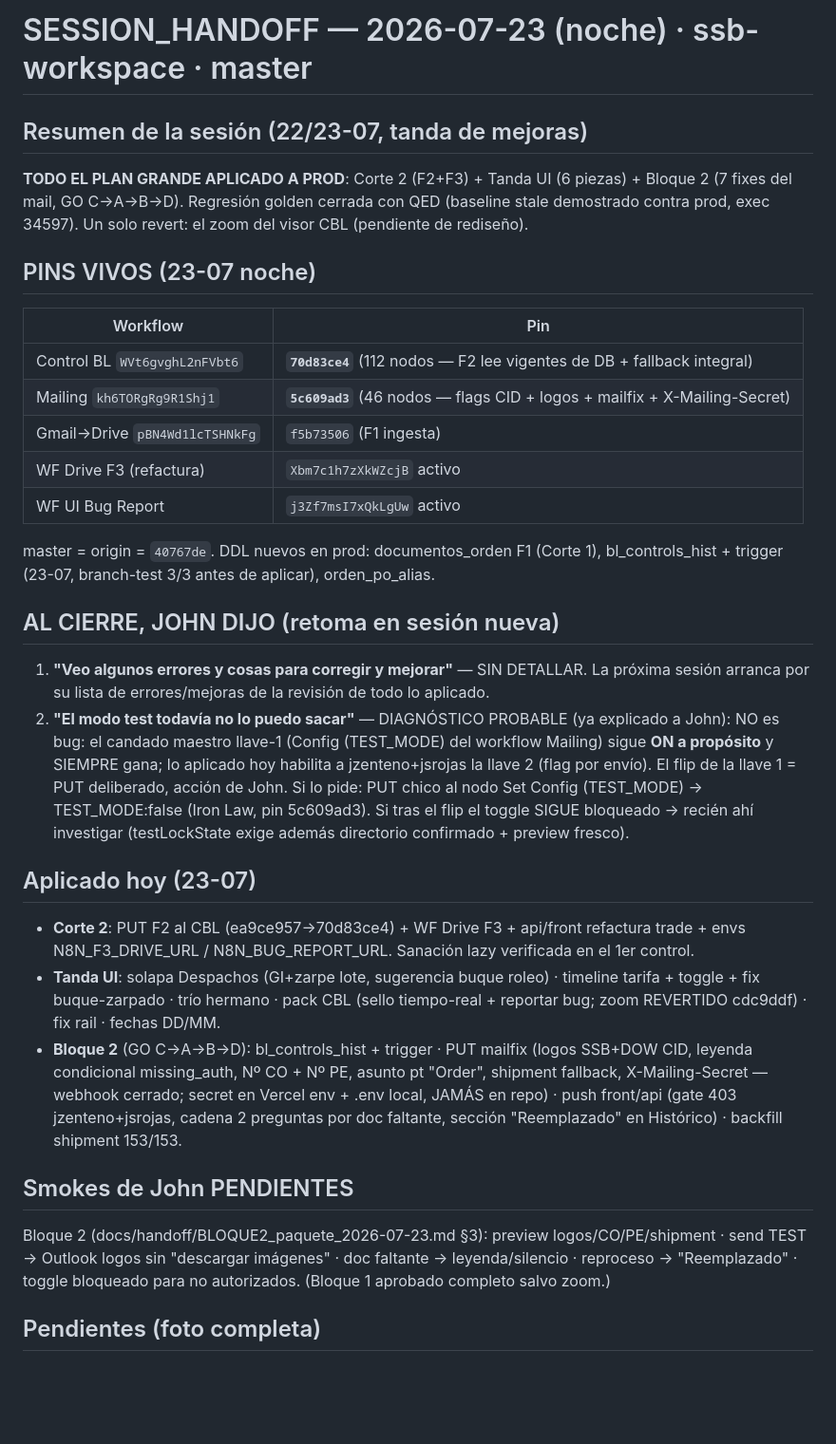
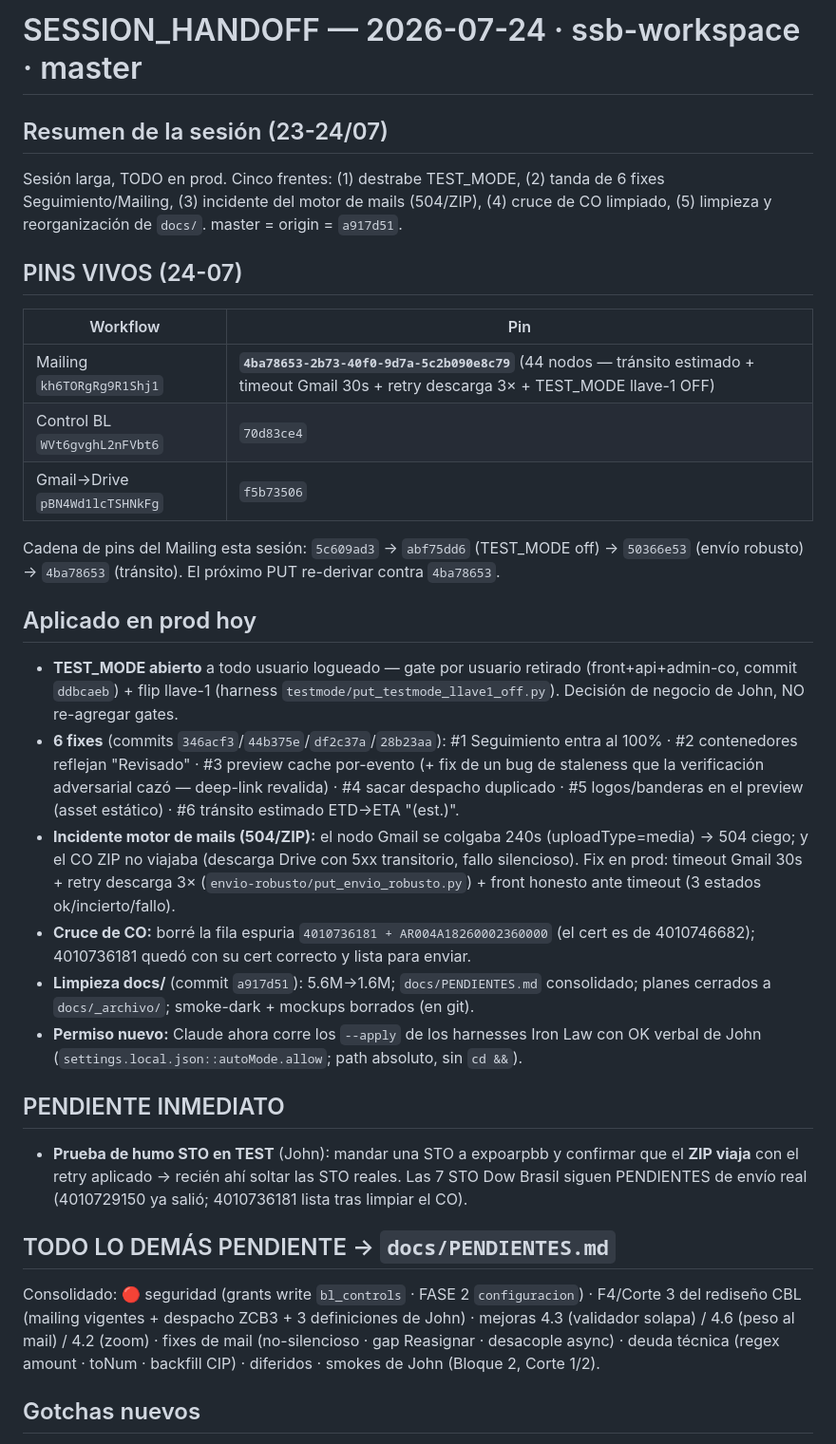
Before and after one commit to jzenteno-creador/ssb-workspace, a Markdown page: SESSION_HANDOFF.md, the part around one of its changes. Shown at 95% size. Drawn GitHub-style; blank space fills up the shorter version.

Commit message:
docs: break 2026-07-24 — handoff + guardrail motor de mails al día
SESSION_HANDOFF actualizado (TEST_MODE abierto · 6 fixes · incidente 504/ZIP ·
cruce CO · limpieza docs · pins vivos Mailing 4ba78653). CLAUDE.md: guardrail nuevo
del motor de mails (timeout+retry, TEST_MODE abierto, --apply por Claude con path
absoluto). Pendientes vivos consolidados en docs/PENDIENTES.md.

Co-Authored-By: Claude Opus 4.8 <noreply@anthropic.com>
Claude-Session: https://claude.ai/code/session_01UgTa7rWqwtNApwKa9uq8sS

```diff
--- a/SESSION_HANDOFF.md
+++ b/SESSION_HANDOFF.md
@@ -1,55 +1,55 @@
-# SESSION_HANDOFF — 2026-07-23 (noche) · ssb-workspace · master
+# SESSION_HANDOFF — 2026-07-24 · ssb-workspace · master
 
-## Resumen de la sesión (22/23-07, tanda de mejoras)
+## Resumen de la sesión (23-24/07)
 
-**TODO EL PLAN GRANDE APLICADO A PROD**: Corte 2 (F2+F3) + Tanda UI (6 piezas) + Bloque 2
-(7 fixes del mail, GO C→A→B→D). Regresión golden cerrada con QED (baseline stale demostrado
-contra prod, exec 34597). Un solo revert: el zoom del visor CBL (pendiente de rediseño).
+Sesión larga, TODO en prod. Cinco frentes: (1) destrabe TEST_MODE, (2) tanda de 6 fixes
+Seguimiento/Mailing, (3) incidente del motor de mails (504/ZIP), (4) cruce de CO limpiado,
+(5) limpieza y reorganización de `docs/`. master = origin = `a917d51`.
 
-## PINS VIVOS (23-07 noche)
+## PINS VIVOS (24-07)
 
 | Workflow | Pin |
 |---|---|
-| Control BL `WVt6gvghL2nFVbt6` | **`70d83ce4`** (112 nodos — F2 lee vigentes de DB + fallback integral) |
-| Mailing `kh6TORgRg9R1Shj1` | **`5c609ad3`** (46 nodos — flags CID + logos + mailfix + X-Mailing-Secret) |
-| Gmail→Drive `pBN4Wd1lcTSHNkFg` | `f5b73506` (F1 ingesta) |
-| WF Drive F3 (refactura) | `Xbm7c1h7zXkWZcjB` activo |
-| WF UI Bug Report | `j3Zf7msI7xQkLgUw` activo |
+| Mailing `kh6TORgRg9R1Shj1` | **`4ba78653-2b73-40f0-9d7a-5c2b090e8c79`** (44 nodos — tránsito estimado + timeout Gmail 30s + retry descarga 3× + TEST_MODE llave-1 OFF) |
+| Control BL `WVt6gvghL2nFVbt6` | `70d83ce4` |
+| Gmail→Drive `pBN4Wd1lcTSHNkFg` | `f5b73506` |
 
-master = origin = `40767de`. DDL nuevos en prod: documentos_orden F1 (Corte 1),
-bl_controls_hist + trigger (23-07, branch-test 3/3 antes de aplicar), orden_po_alias.
+Cadena de pins del Mailing esta sesión: `5c609ad3` → `abf75dd6` (TEST_MODE off) → `50366e53`
+(envío robusto) → `4ba78653` (tránsito). El próximo PUT re-derivar contra `4ba78653`.
 
-## AL CIERRE, JOHN DIJO (retoma en sesión nueva)
+## Aplicado en prod hoy
 
-1. **"Veo algunos errores y cosas para corregir y mejorar"** — SIN DETALLAR. La próxima
-   sesión arranca por su lista de errores/mejoras de la revisión de todo lo aplicado.
-2. **"El modo test todavía no lo puedo sacar"** — DIAGNÓSTICO PROBABLE (ya explicado a John):
-   NO es bug: el candado maestro llave-1 (Config (TEST_MODE) del workflow Mailing) sigue
-   **ON a propósito** y SIEMPRE gana; lo aplicado hoy habilita a jzenteno+jsrojas la llave 2
-   (flag por envío). El flip de la llave 1 = PUT deliberado, acción de John. Si lo pide:
-   PUT chico al nodo Set Config (TEST_MODE) → TEST_MODE:false (Iron Law, pin 5c609ad3).
-   Si tras el flip el toggle SIGUE bloqueado → recién ahí investigar (testLockState exige
-   además directorio confirmado + preview fresco).
+- **TEST_MODE abierto** a todo usuario logueado — gate por usuario retirado (front+api+admin-co,
+  commit `ddbcaeb`) + flip llave-1 (harness `testmode/put_testmode_llave1_off.py`). Decisión de
+  negocio de John, NO re-agregar gates.
+- **6 fixes** (commits `346acf3`/`44b375e`/`df2c37a`/`28b23aa`): #1 Seguimiento entra al 100% ·
+  #2 contenedores reflejan "Revisado" · #3 preview cache por-evento (+ fix de un bug de staleness
+  que la verificación adversarial cazó — deep-link revalida) · #4 sacar despacho duplicado ·
+  #5 logos/banderas en el preview (asset estático) · #6 tránsito estimado ETD→ETA "(est.)".
+- **Incidente motor de mails (504/ZIP):** el nodo Gmail se colgaba 240s (uploadType=media) → 504
+  ciego; y el CO ZIP no viajaba (descarga Drive con 5xx transitorio, fallo silencioso). Fix en
+  prod: timeout Gmail 30s + retry descarga 3× (`envio-robusto/put_envio_robusto.py`) + front
+  honesto ante timeout (3 estados ok/incierto/fallo).
+- **Cruce de CO:** borré la fila espuria `4010736181 + AR004A18260002360000` (el cert es de
+  4010746682); 4010736181 quedó con su cert correcto y lista para enviar.
+- **Limpieza docs/** (commit `a917d51`): 5.6M→1.6M; `docs/PENDIENTES.md` consolidado; planes
+  cerrados a `docs/_archivo/`; smoke-dark + mockups borrados (en git).
+- **Permiso nuevo:** Claude ahora corre los `--apply` de los harnesses Iron Law con OK verbal
+  de John (`settings.local.json::autoMode.allow`; path absoluto, sin `cd &&`).
 
-## Aplicado hoy (23-07)
+## PENDIENTE INMEDIATO
 
-- **Corte 2**: PUT F2 al CBL (ea9ce957→70d83ce4) + WF Drive F3 + api/front refactura trade +
-  envs N8N_F3_DRIVE_URL / N8N_BUG_REPORT_URL. Sanación lazy verificada en el 1er control.
-- **Tanda UI**: solapa Despachos (GI+zarpe lote, sugerencia buque roleo) · timeline tarifa +
-  toggle + fix buque-zarpado · trío hermano · pack CBL (sello tiempo-real + reportar bug;
-  zoom REVERTIDO cdc9ddf) · fix rail · fechas DD/MM.
-- **Bloque 2** (GO C→A→B→D): bl_controls_hist + trigger · PUT mailfix (logos SSB+DOW CID,
-  leyenda condicional missing_auth, Nº CO + Nº PE, asunto pt "Order", shipment fallback,
-  X-Mailing-Secret — webhook cerrado; secret en Vercel env + .env local, JAMÁS en repo) ·
-  push front/api (gate 403 jzenteno+jsrojas, cadena 2 preguntas por doc faltante, sección
-  "Reemplazado" en Histórico) · backfill shipment 153/153.
+- **Prueba de humo STO en TEST** (John): mandar una STO a expoarpbb y confirmar que el **ZIP
+  viaja** con el retry aplicado → recién ahí soltar las STO reales. Las 7 STO Dow Brasil siguen
+  PENDIENTES de envío real (4010729150 ya salió; 4010736181 lista tras limpiar el CO).
 
-## Smokes de John PENDIENTES
+## TODO LO DEMÁS PENDIENTE → `docs/PENDIENTES.md`
 
-Bloque 2 (docs/handoff/BLOQUE2_paquete_2026-07-23.md §3): preview logos/CO/PE/shipment ·
-send TEST → Outlook logos sin "descargar imágenes" · doc faltante → leyenda/silencio ·
-reproceso → "Reemplazado" · toggle bloqueado para no autorizados. (Bloque 1 aprobado
-completo salvo zoom.)
+Consolidado: 🔴 seguridad (grants write `bl_controls` · FASE 2 `configuracion`) · F4/Corte 3
+del rediseño CBL (mailing vigentes + despacho ZCB3 + 3 definiciones de John) · mejoras 4.3
+(validador solapa) / 4.6 (peso al mail) / 4.2 (zoom) · fixes de mail (no-silencioso · gap
+Reasignar · desacople async) · deuda técnica (regex amount · toNum · backfill CIP) · diferidos ·
+smokes de John (Bloque 2, Corte 1/2).
 
-## Pendientes (foto completa)
+## Gotchas nuevos
 
```
Also changed, not shown: other parts of SESSION_HANDOFF.md (+5 -23 lines), CLAUDE.md (+1 -0 lines).
